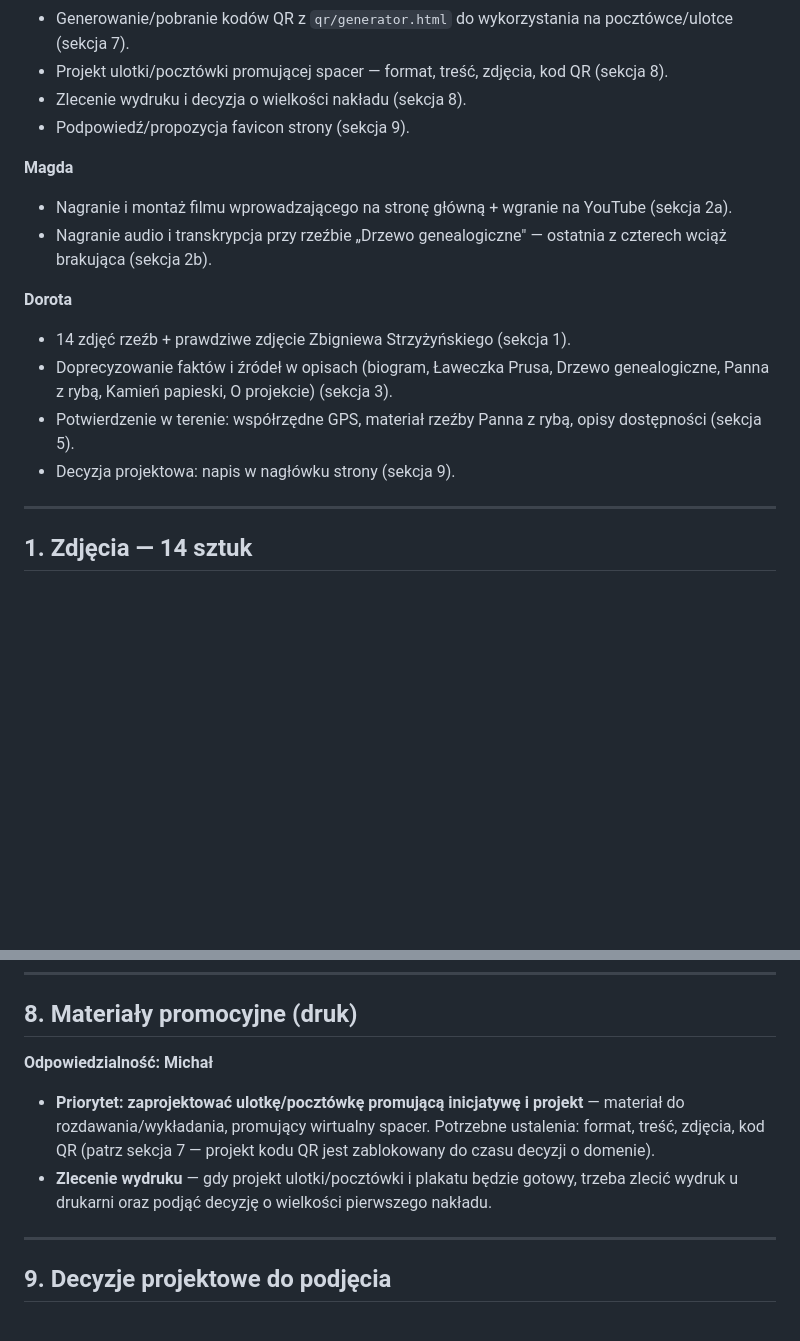
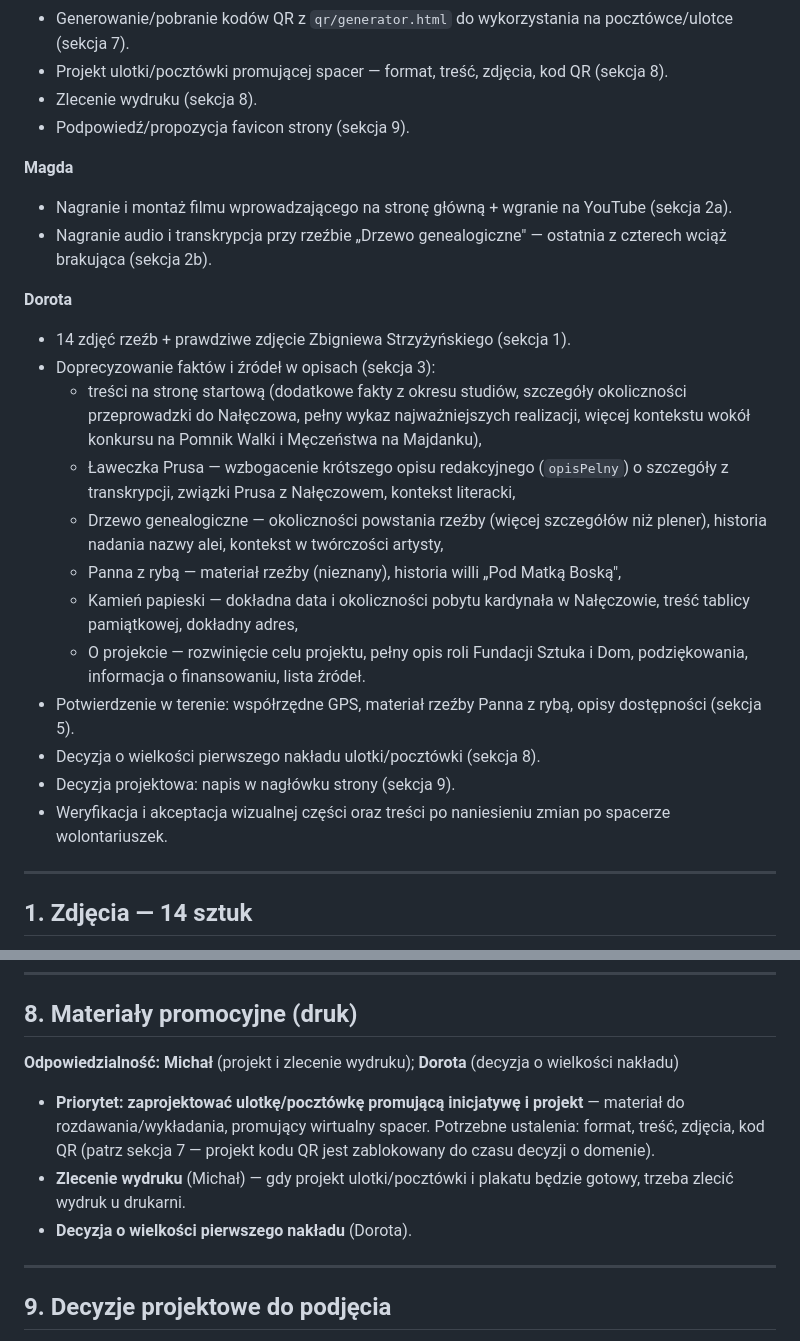
Before and after one commit to jacekszwalek/strzyzynski, a Markdown page: TRESCI-DO-UZUPELNIENIA.md, 2 parts joined by grey strips. Rendered like a GitHub page; blank space fills up the shorter version.

Commit message:
Doprecyzuj zadania Doroty i przenieś decyzję o nakładzie w TODO (#82)
- Decyzja o wielkości pierwszego nakładu ulotki/pocztówki przeniesiona
  z Michała do Doroty (sekcja 8) — Michał odpowiada za projekt i
  zlecenie wydruku, Dorota za decyzję o wielkości nakładu.
- Zbiorczy punkt "Doprecyzowanie faktów i źródeł w opisach" na liście
  zadań Doroty rozpisany na pełną listę nienumerowaną, zaczynającą się
  od "treści na stronę startową", z konkretnymi brakującymi faktami
  dla każdej strony (biogram, Ławeczka Prusa, Drzewo genealogiczne,
  Panna z rybą, Kamień papieski, O projekcie) — zamiast samych nazw
  stron.
- Dodano nowy punkt dla Doroty: weryfikacja i akceptacja wizualnej
  części oraz treści po naniesieniu zmian po spacerze wolontariuszek.


Claude-Session: https://claude.ai/code/session_01QaPNKozHiBYhjTZpQA1Ssa

Co-authored-by: Claude <noreply@anthropic.com>

```diff
--- a/TRESCI-DO-UZUPELNIENIA.md
+++ b/TRESCI-DO-UZUPELNIENIA.md
@@ -37,7 +37,7 @@ Jak podmienić poszczególne elementy krok po kroku opisuje `README.md`.
   na pocztówce/ulotce (sekcja 7).
 - Projekt ulotki/pocztówki promującej spacer — format, treść, zdjęcia,
   kod QR (sekcja 8).
-- Zlecenie wydruku i decyzja o wielkości nakładu (sekcja 8).
+- Zlecenie wydruku (sekcja 8).
 - Podpowiedź/propozycja favicon strony (sekcja 9).
 
 **Magda**
@@ -48,12 +48,30 @@ Jak podmienić poszczególne elementy krok po kroku opisuje `README.md`.
 
 **Dorota**
 - 14 zdjęć rzeźb + prawdziwe zdjęcie Zbigniewa Strzyżyńskiego (sekcja 1).
-- Doprecyzowanie faktów i źródeł w opisach (biogram, Ławeczka Prusa,
-  Drzewo genealogiczne, Panna z rybą, Kamień papieski, O projekcie)
-  (sekcja 3).
+- Doprecyzowanie faktów i źródeł w opisach (sekcja 3):
+  - treści na stronę startową (dodatkowe fakty z okresu studiów,
+    szczegóły okoliczności przeprowadzki do Nałęczowa, pełny wykaz
+    najważniejszych realizacji, więcej kontekstu wokół konkursu na
+    Pomnik Walki i Męczeństwa na Majdanku),
+  - Ławeczka Prusa — wzbogacenie krótszego opisu redakcyjnego
+    (`opisPelny`) o szczegóły z transkrypcji, związki Prusa
+    z Nałęczowem, kontekst literacki,
+  - Drzewo genealogiczne — okoliczności powstania rzeźby (więcej
+    szczegółów niż plener), historia nadania nazwy alei, kontekst
+    w twórczości artysty,
+  - Panna z rybą — materiał rzeźby (nieznany), historia willi „Pod
+    Matką Boską",
+  - Kamień papieski — dokładna data i okoliczności pobytu kardynała
+    w Nałęczowie, treść tablicy pamiątkowej, dokładny adres,
+  - O projekcie — rozwinięcie celu projektu, pełny opis roli
+    Fundacji Sztuka i Dom, podziękowania, informacja o finansowaniu,
+    lista źródeł.
 - Potwierdzenie w terenie: współrzędne GPS, materiał rzeźby Panna
   z rybą, opisy dostępności (sekcja 5).
+- Decyzja o wielkości pierwszego nakładu ulotki/pocztówki (sekcja 8).
 - Decyzja projektowa: napis w nagłówku strony (sekcja 9).
+- Weryfikacja i akceptacja wizualnej części oraz treści po naniesieniu
+  zmian po spacerze wolontariuszek.
 
 ---
 
@@ -342,16 +360,17 @@ wyświetla się czysty, docelowy adres (wygodny do ręcznego wpisania).
 
 ## 8. Materiały promocyjne (druk)
 
-**Odpowiedzialność: Michał**
+**Odpowiedzialność: Michał** (projekt i zlecenie wydruku);
+**Dorota** (decyzja o wielkości nakładu)
 
 - **Priorytet: zaprojektować ulotkę/pocztówkę promującą inicjatywę
   i projekt** — materiał do rozdawania/wykładania, promujący wirtualny
   spacer. Potrzebne ustalenia: format, treść, zdjęcia, kod QR (patrz
   sekcja 7 — projekt kodu QR jest zablokowany do czasu decyzji
   o domenie).
-- **Zlecenie wydruku** — gdy projekt ulotki/pocztówki i plakatu będzie
-  gotowy, trzeba zlecić wydruk u drukarni oraz podjąć decyzję
-  o wielkości pierwszego nakładu.
+- **Zlecenie wydruku** (Michał) — gdy projekt ulotki/pocztówki i plakatu
+  będzie gotowy, trzeba zlecić wydruk u drukarni.
+- **Decyzja o wielkości pierwszego nakładu** (Dorota).
 
 ---
 
```
